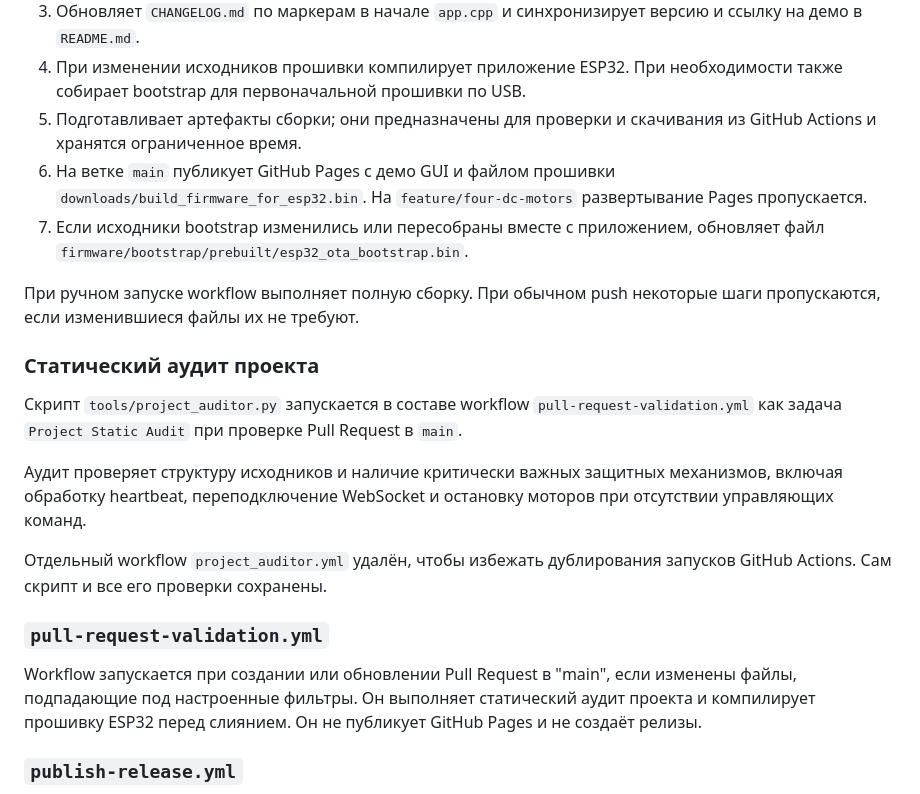
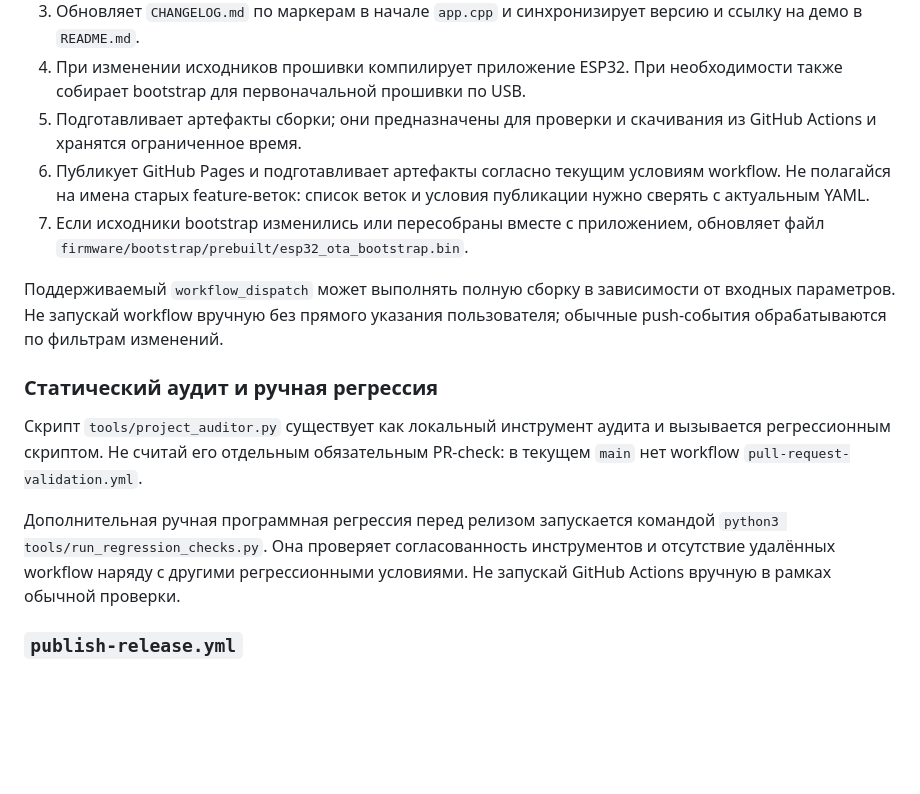
Before and after one commit to dsr987/lego-technic-esp32, a Markdown page: docs/project_logic.md, the part around the change. GitHub-like rendering; blank space fills up the shorter version.

Commit message:
docs: remove obsolete workflow references from project logic

```diff
--- a/docs/project_logic.md
+++ b/docs/project_logic.md
@@ -417,22 +417,16 @@ python3 tools/calibrate_battery.py \
 3. Обновляет `CHANGELOG.md` по маркерам в начале `app.cpp` и синхронизирует версию и ссылку на демо в `README.md`.
 4. При изменении исходников прошивки компилирует приложение ESP32. При необходимости также собирает bootstrap для первоначальной прошивки по USB.
 5. Подготавливает артефакты сборки; они предназначены для проверки и скачивания из GitHub Actions и хранятся ограниченное время.
-6. На ветке `main` публикует GitHub Pages с демо GUI и файлом прошивки `downloads/build_firmware_for_esp32.bin`. На `feature/four-dc-motors` развертывание Pages пропускается.
+6. Публикует GitHub Pages и подготавливает артефакты согласно текущим условиям workflow. Не полагайся на имена старых feature-веток: список веток и условия публикации нужно сверять с актуальным YAML.
 7. Если исходники bootstrap изменились или пересобраны вместе с приложением, обновляет файл `firmware/bootstrap/prebuilt/esp32_ota_bootstrap.bin`.
 
-При ручном запуске workflow выполняет полную сборку. При обычном push некоторые шаги пропускаются, если изменившиеся файлы их не требуют.
+Поддерживаемый `workflow_dispatch` может выполнять полную сборку в зависимости от входных параметров. Не запускай workflow вручную без прямого указания пользователя; обычные push-события обрабатываются по фильтрам изменений.
 
-### Статический аудит проекта
+### Статический аудит и ручная регрессия
 
-Скрипт `tools/project_auditor.py` запускается в составе workflow `pull-request-validation.yml` как задача `Project Static Audit` при проверке Pull Request в `main`.
+Скрипт `tools/project_auditor.py` существует как локальный инструмент аудита и вызывается регрессионным скриптом. Не считай его отдельным обязательным PR-check: в текущем `main` нет workflow `pull-request-validation.yml`.
 
-Аудит проверяет структуру исходников и наличие критически важных защитных механизмов, включая обработку heartbeat, переподключение WebSocket и остановку моторов при отсутствии управляющих команд.
-
-Отдельный workflow `project_auditor.yml` удалён, чтобы избежать дублирования запусков GitHub Actions. Сам скрипт и все его проверки сохранены.
-
-### `pull-request-validation.yml`
-
-Workflow запускается при создании или обновлении Pull Request в "main", если изменены файлы, подпадающие под настроенные фильтры. Он выполняет статический аудит проекта и компилирует прошивку ESP32 перед слиянием. Он не публикует GitHub Pages и не создаёт релизы.
+Дополнительная ручная программная регрессия перед релизом запускается командой `python3 tools/run_regression_checks.py`. Она проверяет согласованность инструментов и отсутствие удалённых workflow наряду с другими регрессионными условиями. Не запускай GitHub Actions вручную в рамках обычной проверки.
 
 ### `publish-release.yml`
 
```
